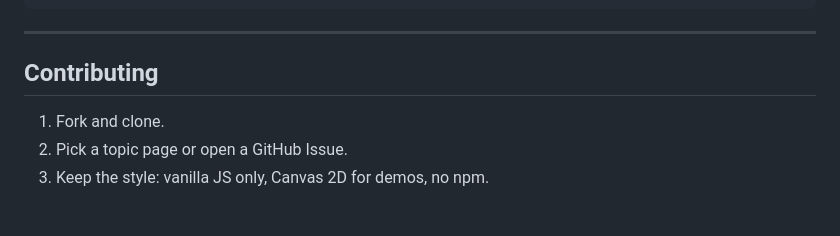
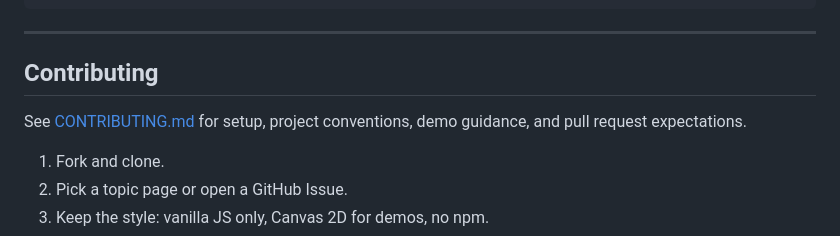
Before and after one commit to sridhar-3009/DBMS-Course, a Markdown page: README.md, the part around the change. Rendered like a GitHub page; blank space fills up the shorter version.

```diff
--- a/README.md
+++ b/README.md
@@ -68,6 +68,8 @@ DBMS-Course/
 
 ## Contributing
 
+See [CONTRIBUTING.md](CONTRIBUTING.md) for setup, project conventions, demo guidance, and pull request expectations.
+
 1. Fork and clone.
 2. Pick a topic page or open a GitHub Issue.
 3. Keep the style: vanilla JS only, Canvas 2D for demos, no npm.
```
Also changed, not shown: CONTRIBUTING.md (added, +82 -0 lines).
